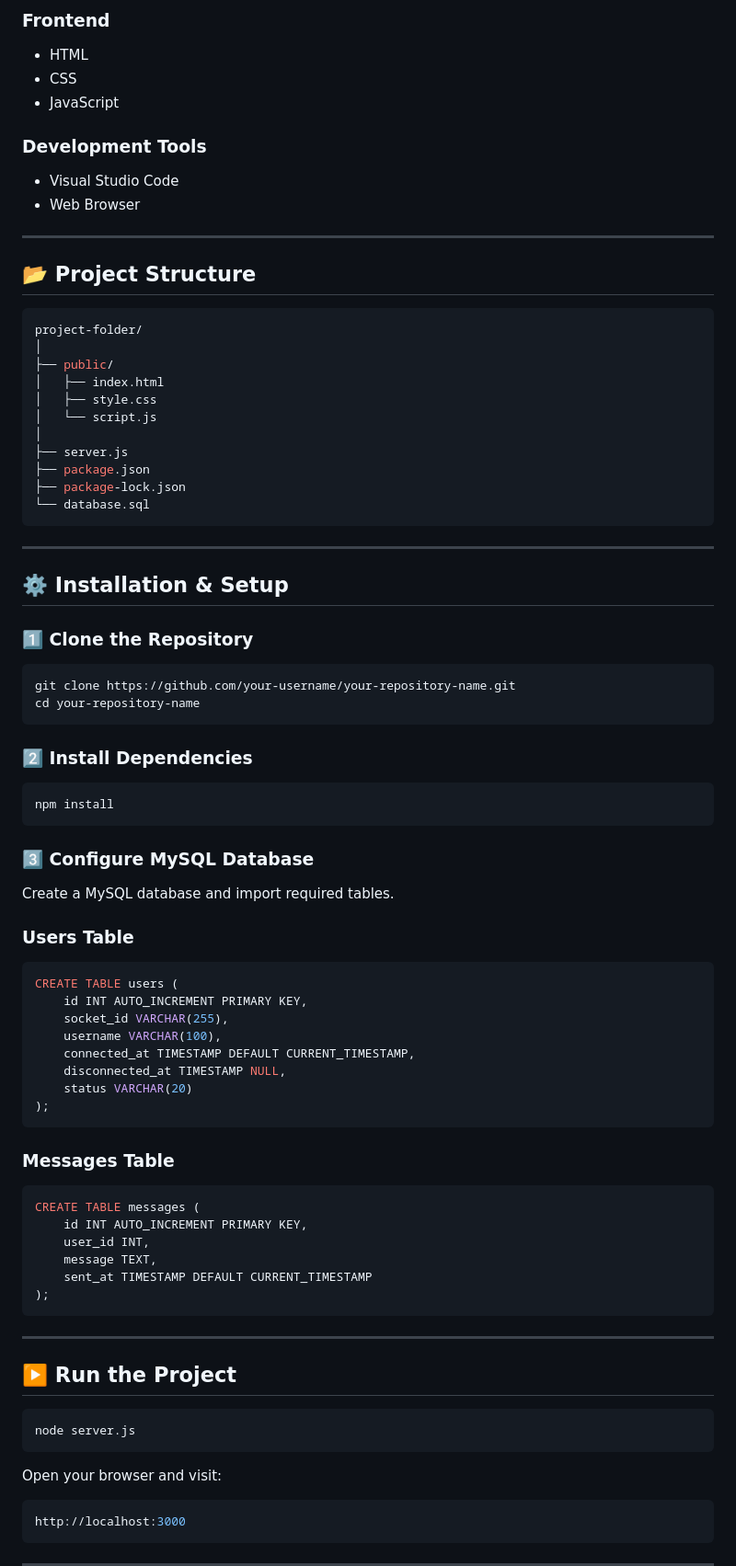
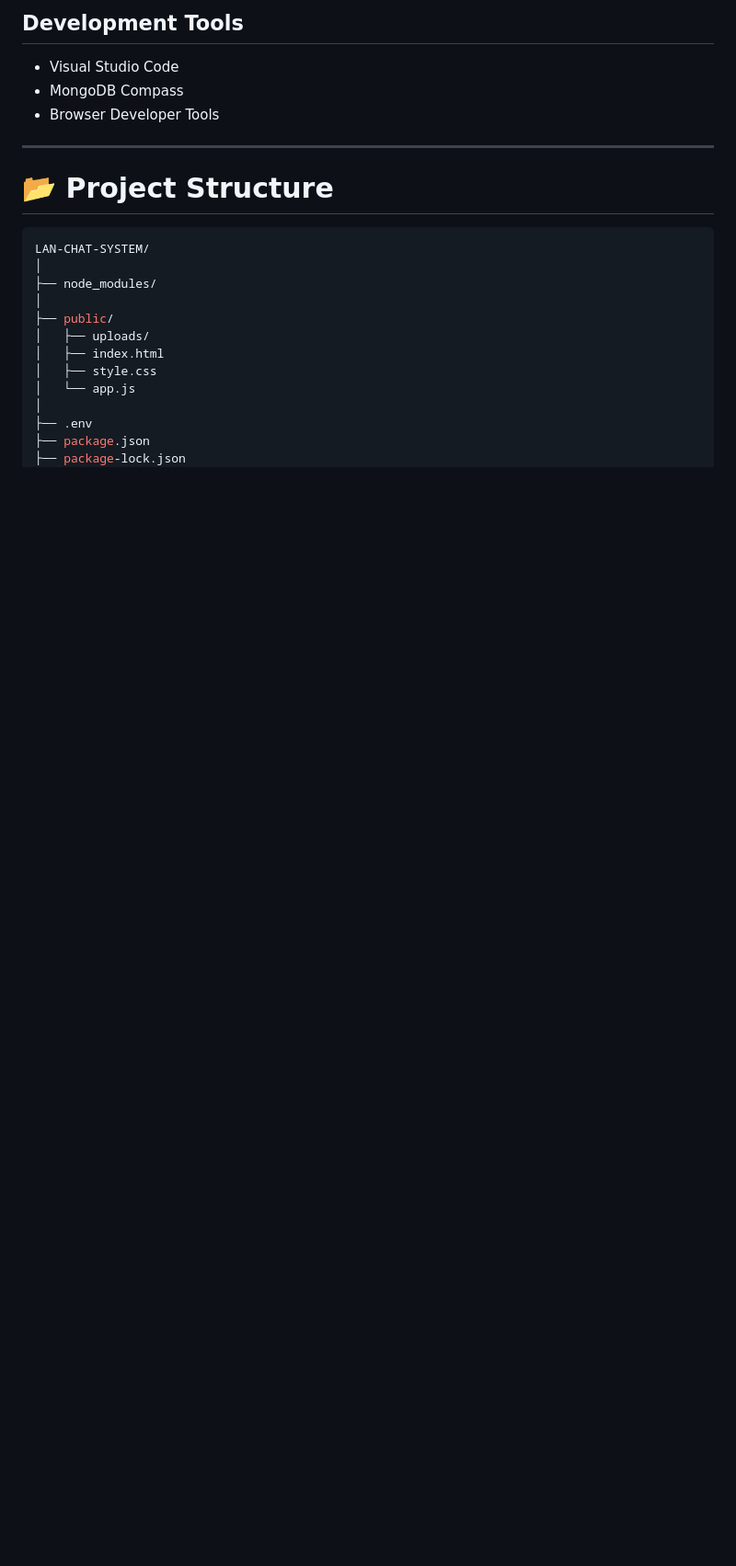
Before and after one commit to vivekgupta821045/Real-Time-Chat-and-User-Tracking-System, a Markdown page: README.md, the part around one of its changes. Shown at 92% size. Rendered like a GitHub page; blank space fills up the shorter version.

````diff
--- a/README.md
+++ b/README.md
@@ -44,95 +114,24 @@ The system supports:
 
-### Frontend
-
-* HTML
-* CSS
-* JavaScript
-
-### Development Tools
-
-* Visual Studio Code
-* Web Browser
-
-
+## Development Tools
+- Visual Studio Code
+- MongoDB Compass
+- Browser Developer Tools
 
 ---
 
-## 📂 Project Structure
+# 📂 Project Structure
 
 ```bash
-project-folder/
+LAN-CHAT-SYSTEM/
+│
+├── node_modules/
 │
 ├── public/
+│   ├── uploads/
 │   ├── index.html
 │   ├── style.css
-│   └── script.js
+│   └── app.js
 │
-├── server.js
+├── .env
 ├── package.json
 ├── package-lock.json
-└── database.sql
-```
-
----
-
-## ⚙️ Installation & Setup
-
-### 1️⃣ Clone the Repository
-
-```bash
-git clone https://github.com/your-username/your-repository-name.git
-cd your-repository-name
-```
-
-### 2️⃣ Install Dependencies
-
-```bash
-npm install
-```
-
-### 3️⃣ Configure MySQL Database
-
-Create a MySQL database and import required tables.
-
-### Users Table
-
-```sql
-CREATE TABLE users (
-    id INT AUTO_INCREMENT PRIMARY KEY,
-    socket_id VARCHAR(255),
-    username VARCHAR(100),
-    connected_at TIMESTAMP DEFAULT CURRENT_TIMESTAMP,
-    disconnected_at TIMESTAMP NULL,
-    status VARCHAR(20)
-);
-```
-
-### Messages Table
-
-```sql
-CREATE TABLE messages (
-    id INT AUTO_INCREMENT PRIMARY KEY,
-    user_id INT,
-    message TEXT,
-    sent_at TIMESTAMP DEFAULT CURRENT_TIMESTAMP
-);
-```
-
-
-
----
-
-## ▶️ Run the Project
-
-```bash
-node server.js
-```
-
-Open your browser and visit:
-
-```bash
-http://localhost:3000
-```
-
----
-
````
Also changed, not shown: other parts of README.md (+95 -107 lines).
